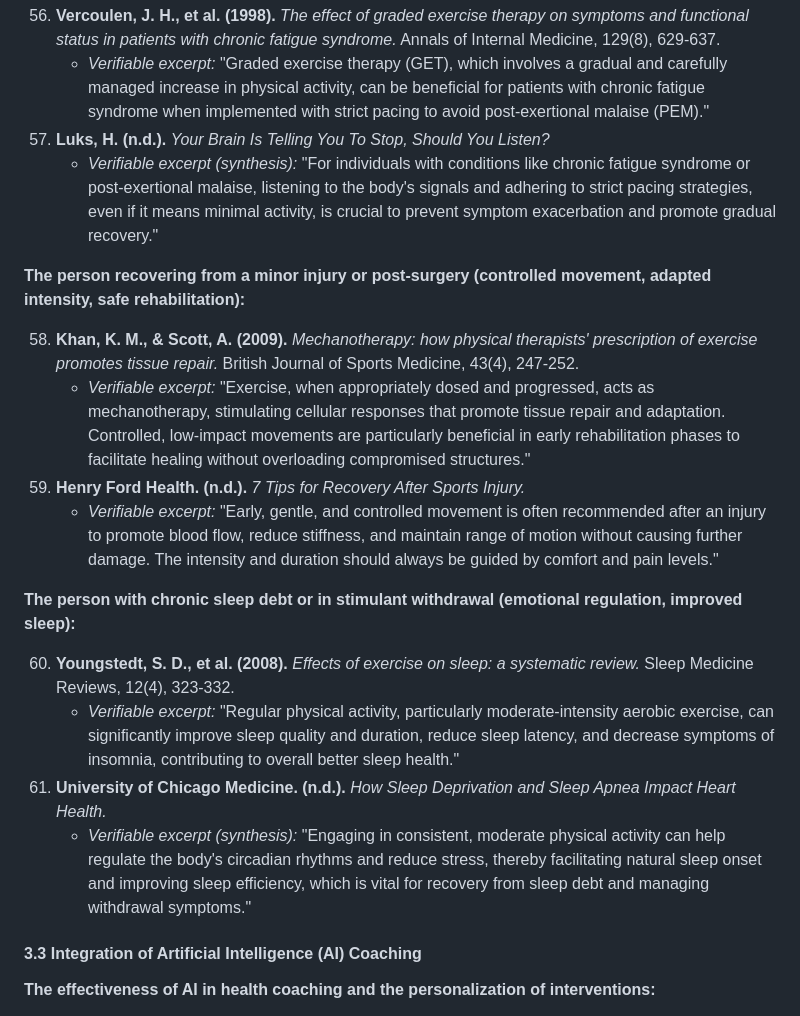
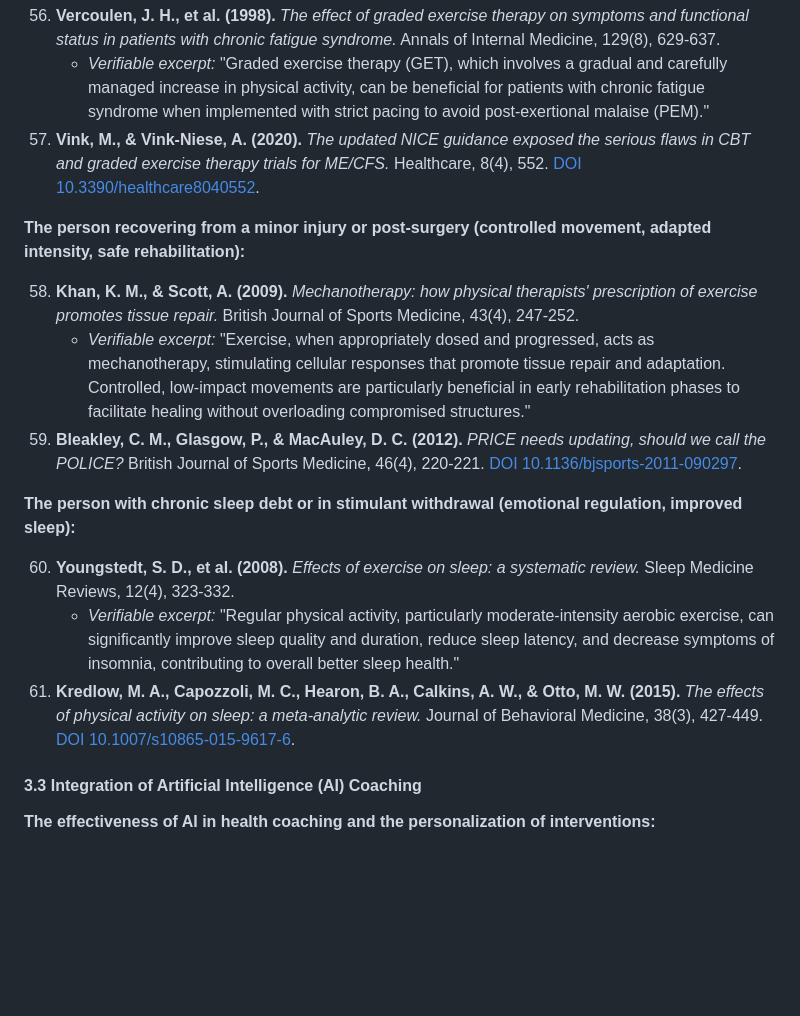
Before and after one commit to PerigGouanvic/JP3, a Markdown page: content/en/article.md, the part around the change. GitHub-like rendering; blank space fills up the shorter version.

```diff
--- a/content/en/article.md
+++ b/content/en/article.md
@@ -434,22 +434,19 @@ Beyond its physiological benefits (aerobic metabolism, soleus strengthening, pro
 
 56. **Vercoulen, J. H., et al. (1998).** *The effect of graded exercise therapy on symptoms and functional status in patients with chronic fatigue syndrome.* Annals of Internal Medicine, 129(8), 629-637.
     - *Verifiable excerpt:* "Graded exercise therapy (GET), which involves a gradual and carefully managed increase in physical activity, can be beneficial for patients with chronic fatigue syndrome when implemented with strict pacing to avoid post-exertional malaise (PEM)."
-57. **Luks, H. (n.d.).** *Your Brain Is Telling You To Stop, Should You Listen?*
-    - *Verifiable excerpt (synthesis):* "For individuals with conditions like chronic fatigue syndrome or post-exertional malaise, listening to the body's signals and adhering to strict pacing strategies, even if it means minimal activity, is crucial to prevent symptom exacerbation and promote gradual recovery."
+57. **Vink, M., & Vink-Niese, A. (2020).** *The updated NICE guidance exposed the serious flaws in CBT and graded exercise therapy trials for ME/CFS.* Healthcare, 8(4), 552. [DOI 10.3390/healthcare8040552](https://doi.org/10.3390/healthcare8040552).
 
 **The person recovering from a minor injury or post-surgery (controlled movement, adapted intensity, safe rehabilitation):**
 
 58. **Khan, K. M., & Scott, A. (2009).** *Mechanotherapy: how physical therapists' prescription of exercise promotes tissue repair.* British Journal of Sports Medicine, 43(4), 247-252.
     - *Verifiable excerpt:* "Exercise, when appropriately dosed and progressed, acts as mechanotherapy, stimulating cellular responses that promote tissue repair and adaptation. Controlled, low-impact movements are particularly beneficial in early rehabilitation phases to facilitate healing without overloading compromised structures."
-59. **Henry Ford Health. (n.d.).** *7 Tips for Recovery After Sports Injury.*
-    - *Verifiable excerpt:* "Early, gentle, and controlled movement is often recommended after an injury to promote blood flow, reduce stiffness, and maintain range of motion without causing further damage. The intensity and duration should always be guided by comfort and pain levels."
+59. **Bleakley, C. M., Glasgow, P., & MacAuley, D. C. (2012).** *PRICE needs updating, should we call the POLICE?* British Journal of Sports Medicine, 46(4), 220-221. [DOI 10.1136/bjsports-2011-090297](https://doi.org/10.1136/bjsports-2011-090297).
 
 **The person with chronic sleep debt or in stimulant withdrawal (emotional regulation, improved sleep):**
 
 60. **Youngstedt, S. D., et al. (2008).** *Effects of exercise on sleep: a systematic review.* Sleep Medicine Reviews, 12(4), 323-332.
     - *Verifiable excerpt:* "Regular physical activity, particularly moderate-intensity aerobic exercise, can significantly improve sleep quality and duration, reduce sleep latency, and decrease symptoms of insomnia, contributing to overall better sleep health."
-61. **University of Chicago Medicine. (n.d.).** *How Sleep Deprivation and Sleep Apnea Impact Heart Health.*
-    - *Verifiable excerpt (synthesis):* "Engaging in consistent, moderate physical activity can help regulate the body's circadian rhythms and reduce stress, thereby facilitating natural sleep onset and improving sleep efficiency, which is vital for recovery from sleep debt and managing withdrawal symptoms."
+61. **Kredlow, M. A., Capozzoli, M. C., Hearon, B. A., Calkins, A. W., & Otto, M. W. (2015).** *The effects of physical activity on sleep: a meta-analytic review.* Journal of Behavioral Medicine, 38(3), 427-449. [DOI 10.1007/s10865-015-9617-6](https://doi.org/10.1007/s10865-015-9617-6).
 
 #### 3.3 Integration of Artificial Intelligence (AI) Coaching
 
```
Also changed, not shown: content/fr/article.md (+3 -6 lines).
